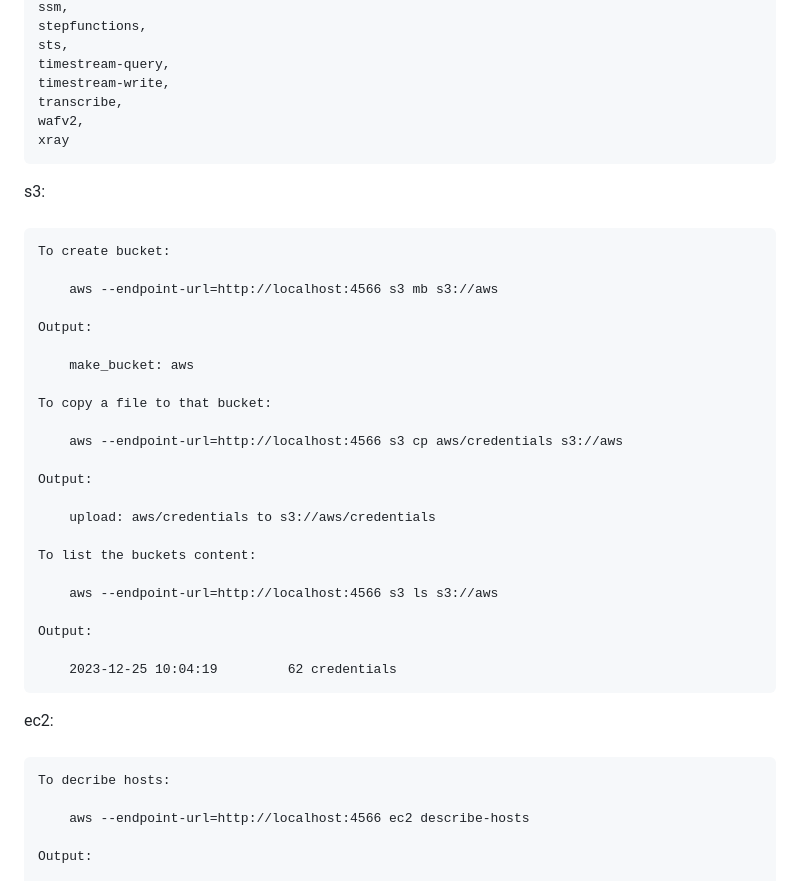
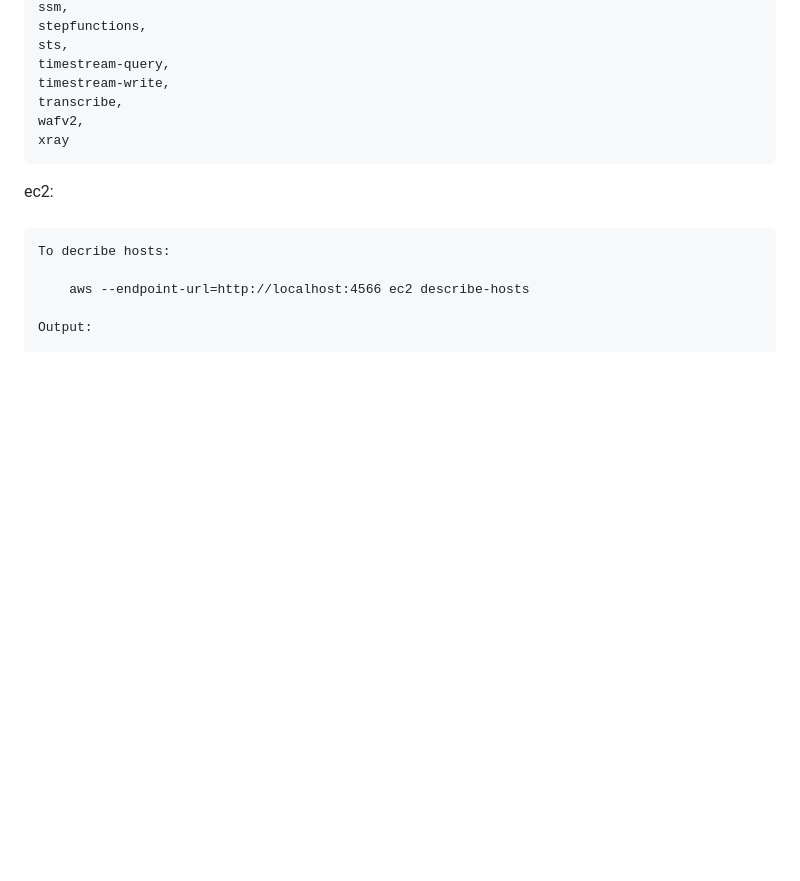
Before and after one commit to magicalbob/k8s_localstack, a Markdown page: README.md, the part around one of its changes. Drawn GitHub-style; blank space fills up the shorter version.

```diff
--- a/README.md
+++ b/README.md
@@ -121,33 +121,6 @@ Currently configured for:
 	wafv2,
 	xray
 
-s3:
-###
-
-	To create bucket:
-
-		aws --endpoint-url=http://localhost:4566 s3 mb s3://aws
-
-	Output:
-
-		make_bucket: aws
-
-	To copy a file to that bucket:
-
-		aws --endpoint-url=http://localhost:4566 s3 cp aws/credentials s3://aws
-
-	Output:
-
-		upload: aws/credentials to s3://aws/credentials
-
-	To list the buckets content:
-
-		aws --endpoint-url=http://localhost:4566 s3 ls s3://aws
-
-	Output:
-
-		2023-12-25 10:04:19         62 credentials
-
 ec2:
 ####
 
```
Also changed, not shown: other parts of README.md (+41 -1 lines).
